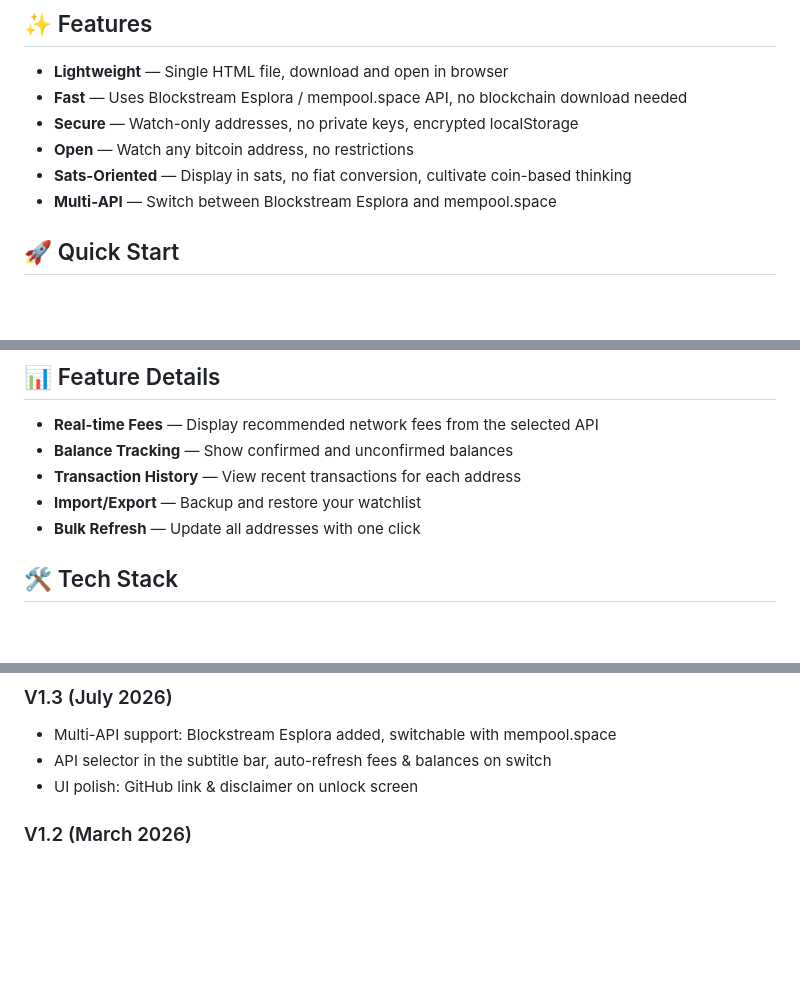
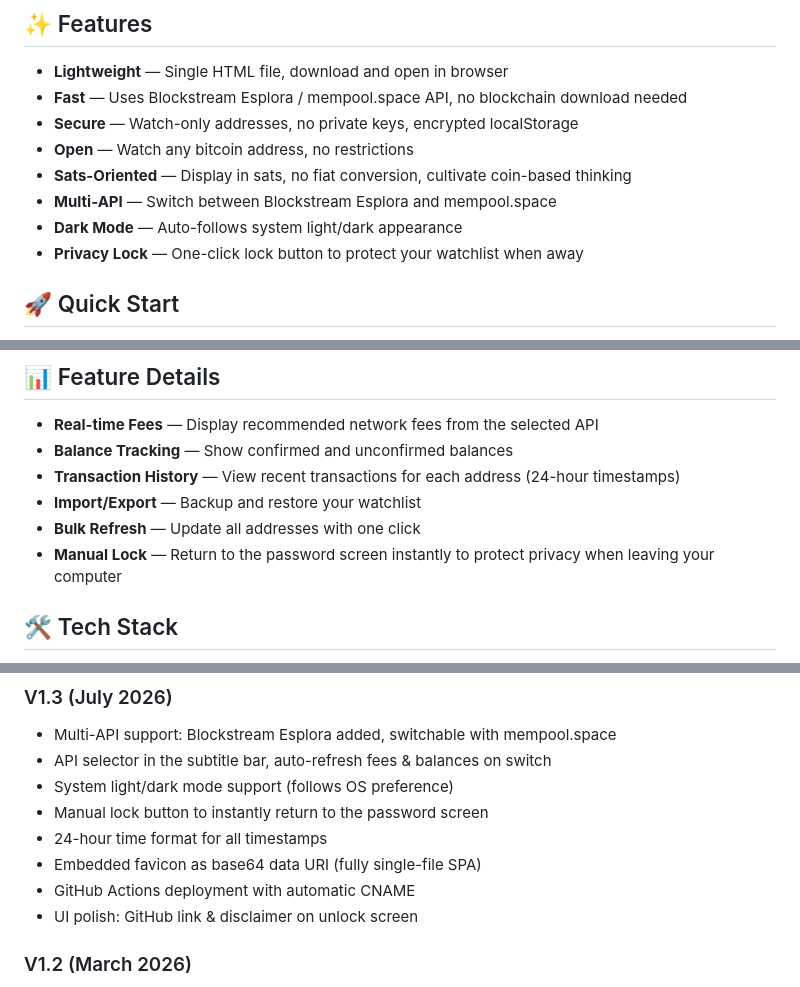
Before and after one commit to hmisty/bitwatch, a Markdown page: README.md, 3 parts joined by grey strips. Rendered like a GitHub page; blank space fills up the shorter version.

```diff
--- a/README.md
+++ b/README.md
@@ -36,6 +36,8 @@
 - **Open** — Watch any bitcoin address, no restrictions
 - **Sats-Oriented** — Display in sats, no fiat conversion, cultivate coin-based thinking
 - **Multi-API** — Switch between Blockstream Esplora and mempool.space
+- **Dark Mode** — Auto-follows system light/dark appearance
+- **Privacy Lock** — One-click lock button to protect your watchlist when away
 
 ## 🚀 Quick Start
 
@@ -63,9 +65,10 @@ If you forget your password, click "Forgot password? Reset encrypted storage" on
 
 - **Real-time Fees** — Display recommended network fees from the selected API
 - **Balance Tracking** — Show confirmed and unconfirmed balances
-- **Transaction History** — View recent transactions for each address
+- **Transaction History** — View recent transactions for each address (24-hour timestamps)
 - **Import/Export** — Backup and restore your watchlist
 - **Bulk Refresh** — Update all addresses with one click
+- **Manual Lock** — Return to the password screen instantly to protect privacy when leaving your computer
 
 ## 🛠️ Tech Stack
 
@@ -80,6 +83,11 @@ If you forget your password, click "Forgot password? Reset encrypted storage" on
 ### V1.3 (July 2026)
 - Multi-API support: Blockstream Esplora added, switchable with mempool.space
 - API selector in the subtitle bar, auto-refresh fees & balances on switch
+- System light/dark mode support (follows OS preference)
+- Manual lock button to instantly return to the password screen
+- 24-hour time format for all timestamps
+- Embedded favicon as base64 data URI (fully single-file SPA)
+- GitHub Actions deployment with automatic CNAME
 - UI polish: GitHub link & disclaimer on unlock screen
 
 ### V1.2 (March 2026)
```
Also changed, not shown: README.zh.md (+9 -1 lines).
